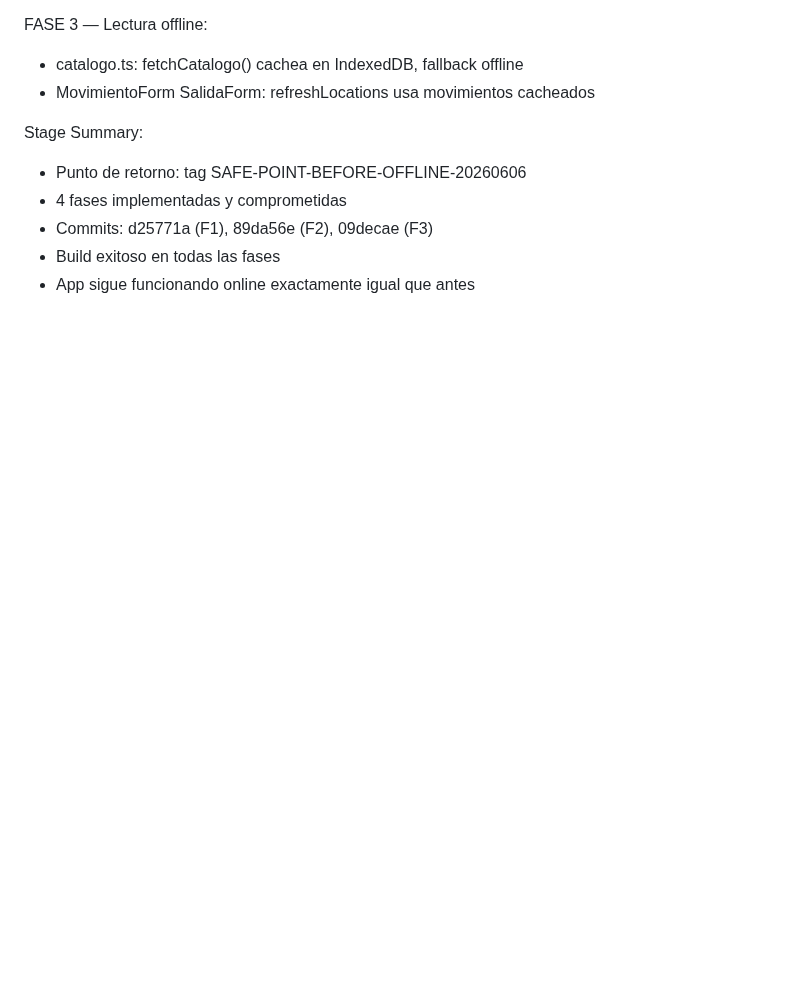
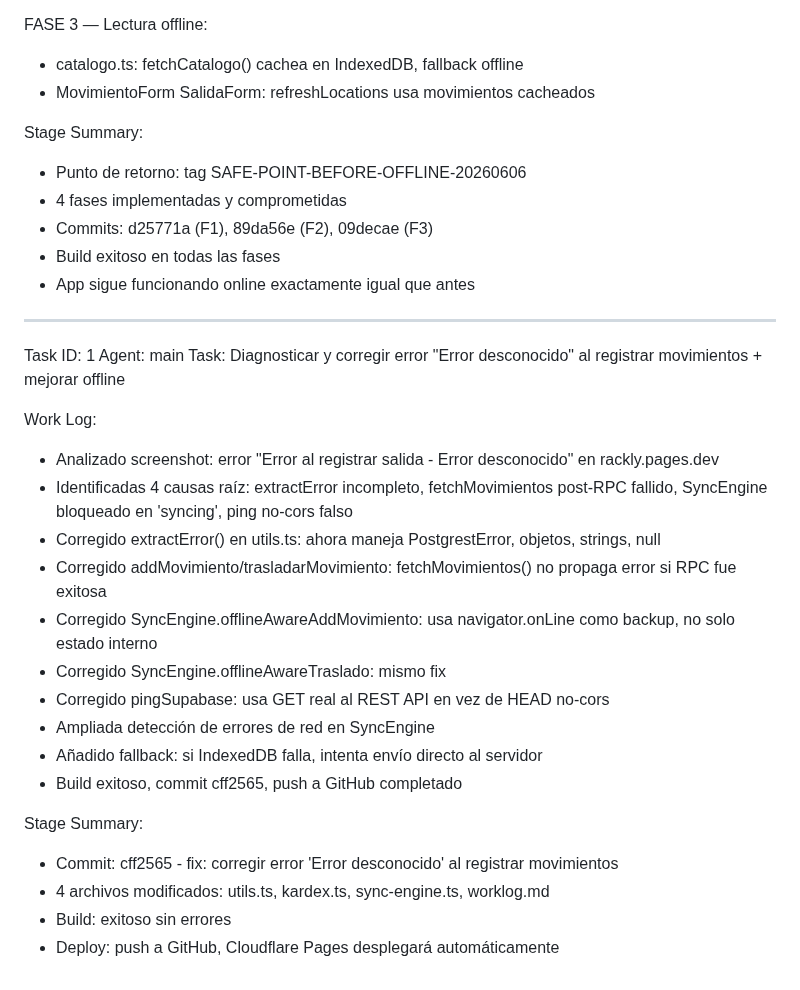
Before and after one commit to fileshidalgo-spec/rackly, a Markdown page: worklog.md, the part around the change. GitHub-like rendering; blank space fills up the shorter version.

Commit message:
ed1cba7b-112a-4267-b8cf-625306bad0ee

```diff
--- a/worklog.md
+++ b/worklog.md
@@ -374,3 +374,25 @@ Stage Summary:
 - Commits: d25771a (F1), 89da56e (F2), 09decae (F3)
 - Build exitoso en todas las fases
 - App sigue funcionando online exactamente igual que antes
+---
+Task ID: 1
+Agent: main
+Task: Diagnosticar y corregir error "Error desconocido" al registrar movimientos + mejorar offline
+
+Work Log:
+- Analizado screenshot: error "Error al registrar salida - Error desconocido" en rackly.pages.dev
+- Identificadas 4 causas raíz: extractError incompleto, fetchMovimientos post-RPC fallido, SyncEngine bloqueado en 'syncing', ping no-cors falso
+- Corregido extractError() en utils.ts: ahora maneja PostgrestError, objetos, strings, null
+- Corregido addMovimiento/trasladarMovimiento: fetchMovimientos() no propaga error si RPC fue exitosa
+- Corregido SyncEngine.offlineAwareAddMovimiento: usa navigator.onLine como backup, no solo estado interno
+- Corregido SyncEngine.offlineAwareTraslado: mismo fix
+- Corregido pingSupabase: usa GET real al REST API en vez de HEAD no-cors
+- Ampliada detección de errores de red en SyncEngine
+- Añadido fallback: si IndexedDB falla, intenta envío directo al servidor
+- Build exitoso, commit cff2565, push a GitHub completado
+
+Stage Summary:
+- Commit: cff2565 - fix: corregir error 'Error desconocido' al registrar movimientos
+- 4 archivos modificados: utils.ts, kardex.ts, sync-engine.ts, worklog.md
+- Build: exitoso sin errores
+- Deploy: push a GitHub, Cloudflare Pages desplegará automáticamente
```
